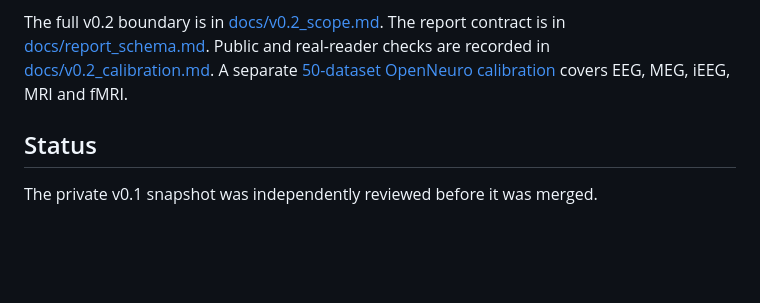
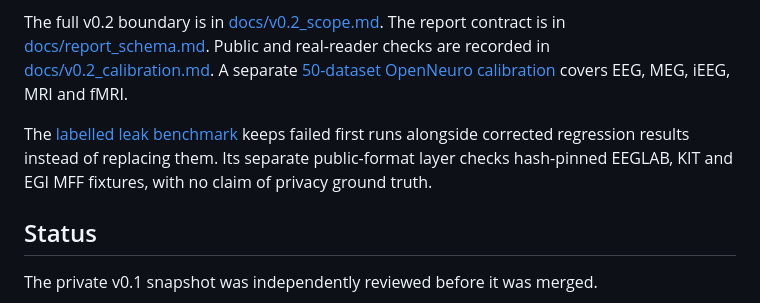
Before and after one commit to viranovskaya/neurodata-release-security-audit, a Markdown page: README.md, the part around the change. Drawn GitHub-style; blank space fills up the shorter version.

Commit message:
link benchmark evidence from readme

```diff
--- a/README.md
+++ b/README.md
@@ -180,6 +180,11 @@ recorded in [docs/v0.2_calibration.md](docs/v0.2_calibration.md). A separate
 [50-dataset OpenNeuro calibration](docs/public_50_dataset_calibration.md) covers
 EEG, MEG, iEEG, MRI and fMRI.
 
+The [labelled leak benchmark](docs/privacy_benchmark.md) keeps failed first runs
+alongside corrected regression results instead of replacing them. Its separate
+public-format layer checks hash-pinned EEGLAB, KIT and EGI MFF fixtures, with no
+claim of privacy ground truth.
+
 ## Status
 
 The private v0.1 snapshot was independently reviewed before it was merged.
```
